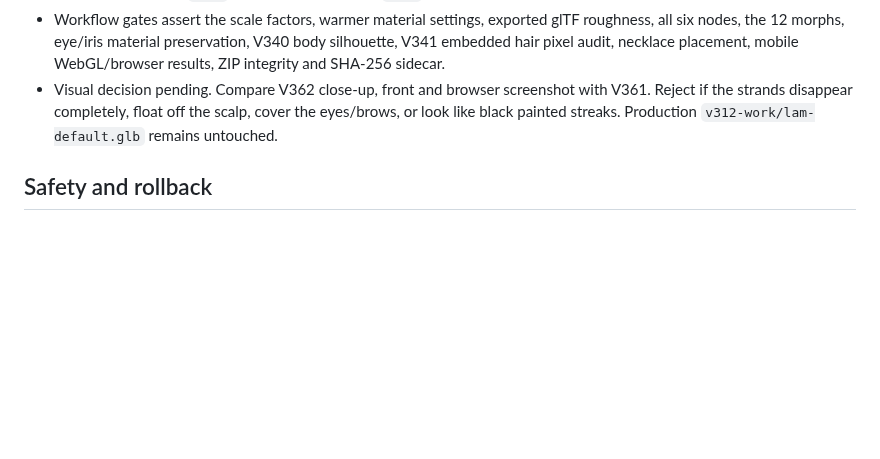
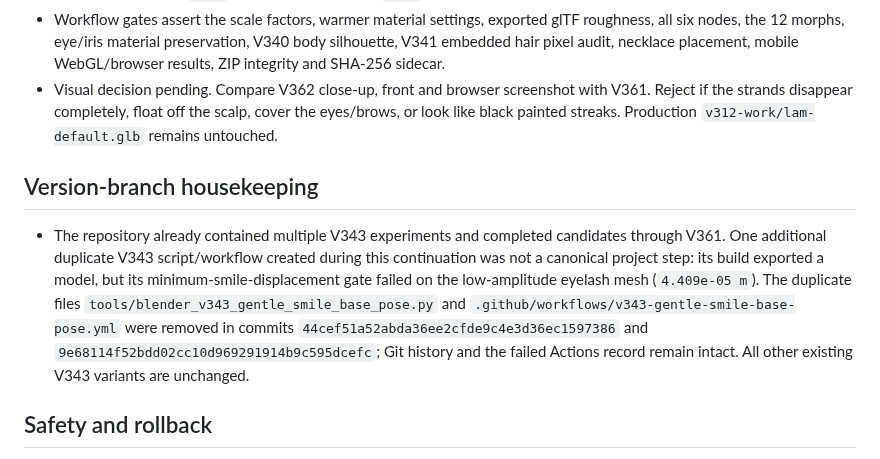
Before and after one commit to PhiLam-ai/Ly-lam-lam, a Markdown page: docs/AVATAR-CANDIDATE-CHECKPOINT-2026-10-14-V332-V362.md, the part around the change. GitHub-like rendering; blank space fills up the shorter version.

Commit message:
docs(avatar): record removal of duplicate failed V343 attempt

```diff
--- a/docs/AVATAR-CANDIDATE-CHECKPOINT-2026-10-14-V332-V362.md
+++ b/docs/AVATAR-CANDIDATE-CHECKPOINT-2026-10-14-V332-V362.md
@@ -101,6 +101,8 @@ A separate V343 run was created from the earlier V342 conversation checkpoint af
 - The six strand centerlines and endpoints are kept; only strand width/depth and the strand material response change. Expected maximum half-width decreases from `0.0050 m` to `0.0035 m`, maximum half-depth from `0.0028 m` to about `0.00202 m`. Material colour changes from `[0.020, 0.0075, 0.0045]` to `[0.030, 0.011, 0.006]` in linear RGB; roughness becomes `0.80` and specular IOR level `0.11`.
 - Workflow gates assert the scale factors, warmer material settings, exported glTF roughness, all six nodes, the 12 morphs, eye/iris material preservation, V340 body silhouette, V341 embedded hair pixel audit, necklace placement, mobile WebGL/browser results, ZIP integrity and SHA-256 sidecar.
 - Visual decision pending. Compare V362 close-up, front and browser screenshot with V361. Reject if the strands disappear completely, float off the scalp, cover the eyes/brows, or look like black painted streaks. Production `v312-work/lam-default.glb` remains untouched.
+## Version-branch housekeeping
+- The repository already contained multiple V343 experiments and completed candidates through V361. One additional duplicate V343 script/workflow created during this continuation was not a canonical project step: its build exported a model, but its minimum-smile-displacement gate failed on the low-amplitude eyelash mesh (`4.409e-05 m`). The duplicate files `tools/blender_v343_gentle_smile_base_pose.py` and `.github/workflows/v343-gentle-smile-base-pose.yml` were removed in commits `44cef51a52abda36ee2cfde9c4e3d36ec1597386` and `9e68114f52bdd02cc10d969291914b9c595dcefc`; Git history and the failed Actions record remain intact. All other existing V343 variants are unchanged.
 ## Safety and rollback
 
 - Do not copy any experimental GLB into production `v312-work/lam-default.glb` or promote it through the stable registry.
```
